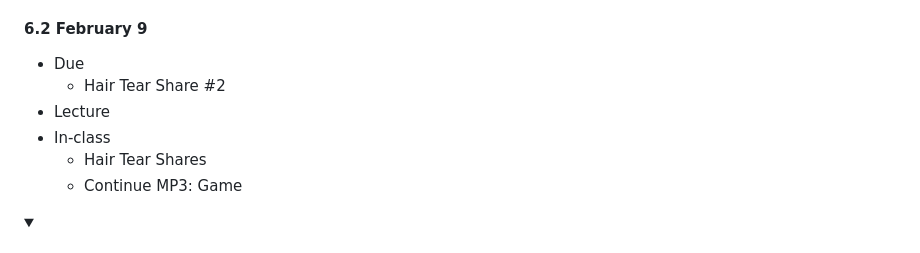
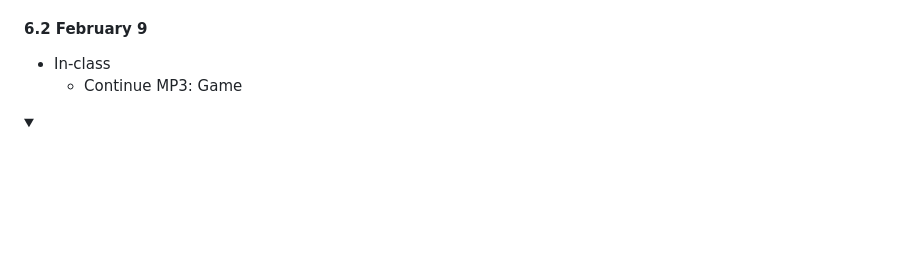
Before and after one commit to branchwelder/web-technologies, a Markdown page: README.md, the part around the change printed below. Rendered like a GitHub page; folded sections open; blank space fills up the shorter version.

Commit message:
Update hair tear share dates

```diff
--- a/README.md
+++ b/README.md
@@ -194,11 +194,7 @@ Final version         :                 fp2, 2023-03-02, 2023-03-17
 
 #### 6.2 February 9
 
-- Due
-  - Hair Tear Share #2
-- Lecture
 - In-class
-  - Hair Tear Shares
   - Continue MP3: Game
 
 </details>
```
Also changed, not shown: other parts of README.md (+3 -3 lines).
